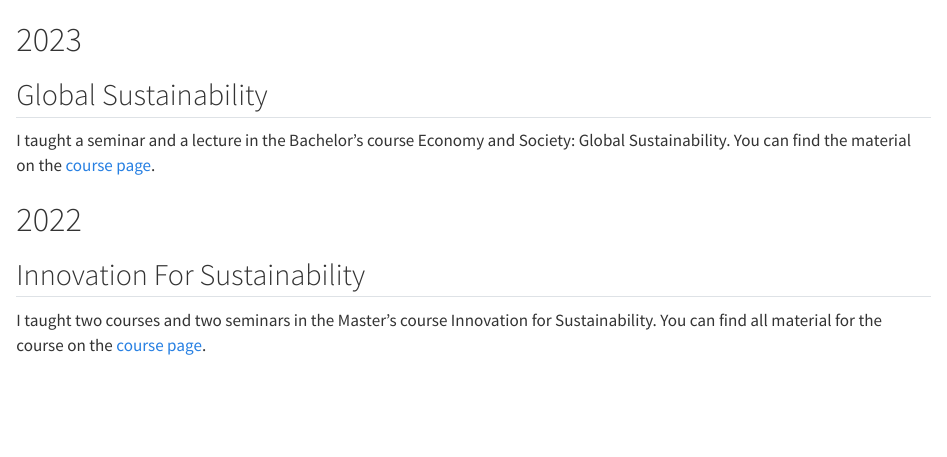
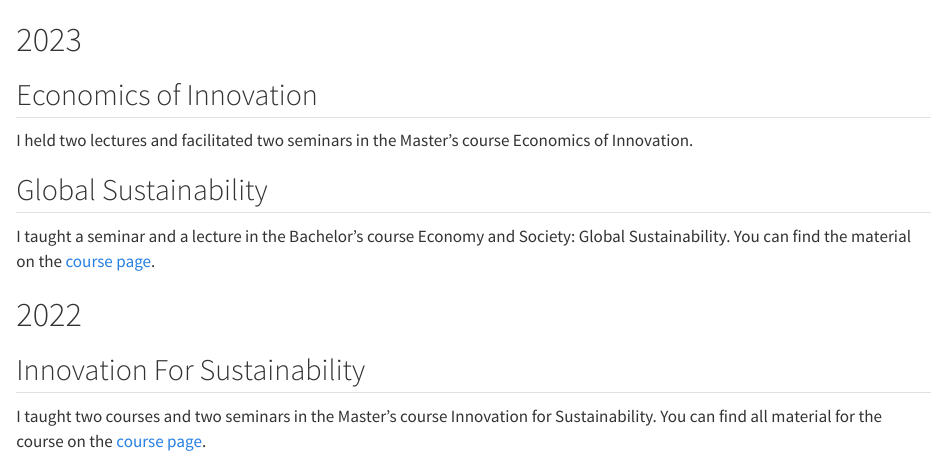
Before and after one commit to pjkreutzer/pjkreutzer.github.io, a Quarto document (teaching.qmd): the page in a window 1100 px wide, from its top. Rendered offline with R 4.5, knitr and Pandoc in place of Quarto, with nearby package versions.

Commit message:
add econ of innovation to teaching.qmd

```diff
--- a/teaching.qmd
+++ b/teaching.qmd
@@ -3,6 +3,10 @@ pagetitle: teaching
 ---
 
 # 2023
+
+## Economics of Innovation
+
+I held two lectures and facilitated two seminars in the Master's course Economics of Innovation.
 
 ## Global Sustainability
 
```
